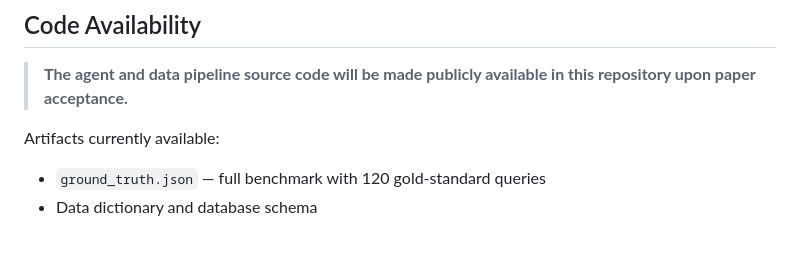
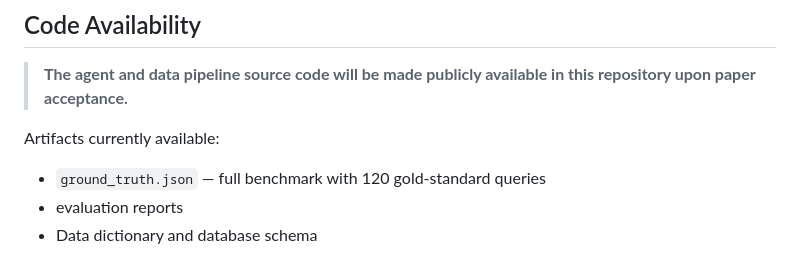
Before and after one commit to DAVINTLAB/datasus-conversational-agent, a Markdown page: README.md, the part around the change. Rendered like a GitHub page.

Commit message:
Update README
Added evaluation reports to the list of available artifacts.

```diff
--- a/README.md
+++ b/README.md
@@ -94,4 +94,5 @@ McNemar's exact test: b=6, c=2, p=0.289. Wilson 95% CI: agent [87.4%, 96.6%], ba
 
 Artifacts currently available:
 - `ground_truth.json` — full benchmark with 120 gold-standard queries
+- evaluation reports
 - Data dictionary and database schema
```
